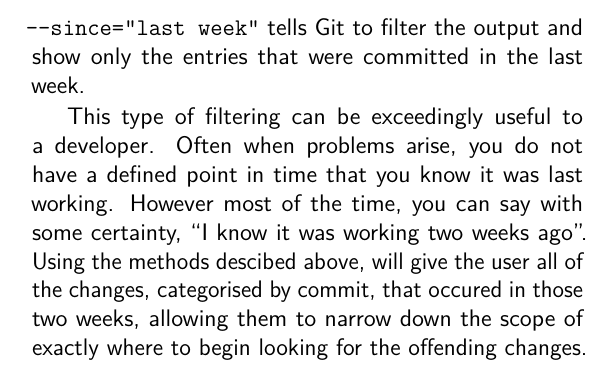
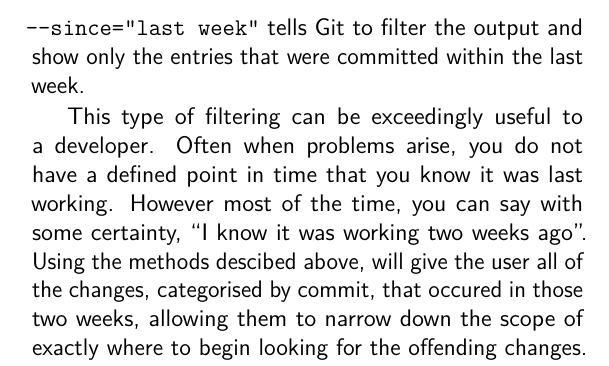
Before and after one commit to cbx33/gitt, a LaTeX book (gitt.tex, which reads chap3.tex): part of page 77 of 86, cut so that both start at the same text. Compiled offline with pdfLaTeX.

Commit message:
Minor change to wording

```diff
--- a/chap3.tex
+++ b/chap3.tex
@@ -285,7 +285,7 @@ index 0000000..5d27866
 john@akira:~/coderepo$
 \end{Verbatim}
 
-Notice we get to see the diff that was presented before when we ran our \texttt{git diff HEAD~1..HEAD} command, but this time, as we have used the git log command instead, we get to see the diff output as well.  This is what the \texttt{-p} flag is for.  Take note of the way we have specified the time period that we are interested in.  The section \texttt{--since="last week"} tells Git to filter the output and show only the entries that were committed in the last week.
+Notice we get to see the diff that was presented before when we ran our \texttt{git diff HEAD~1..HEAD} command, but this time, as we have used the git log command instead, we get to see the diff output as well.  This is what the \texttt{-p} flag is for.  Take note of the way we have specified the time period that we are interested in.  The section \texttt{--since="last week"} tells Git to filter the output and show only the entries that were committed within the last week.
 
 This type of filtering can be exceedingly useful to a developer.  Often when problems arise, you do not have a defined point in time that you know it was last working.  However most of the time, you can say with some certainty, ``I know it was working two weeks ago''.  Using the methods descibed above, will give the user all of the changes, categorised by commit, that occured in those two weeks, allowing them to narrow down the scope of exactly where to begin looking for the offending changes.
 
```
